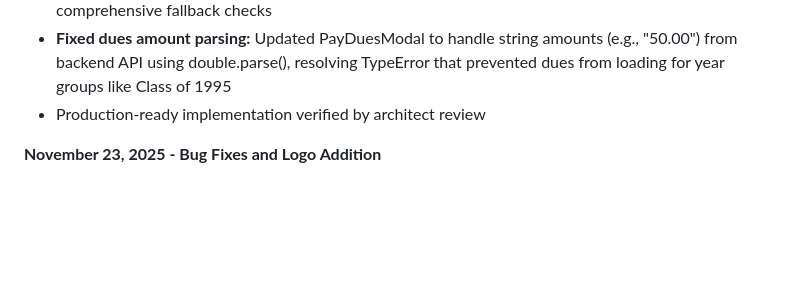
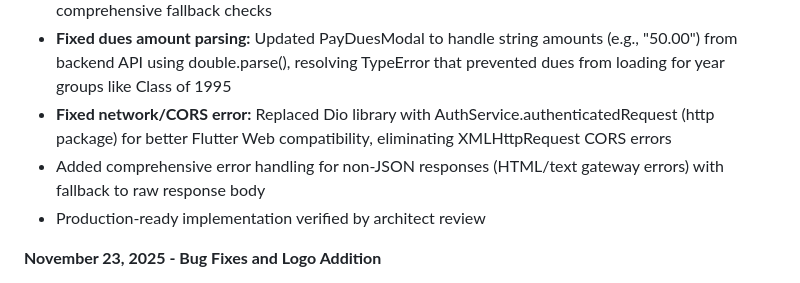
Before and after one commit to teamalfy-technical/odadeemobile-app, a Markdown page: replit.md, the part around the change. GitHub-like rendering; blank space fills up the shorter version.

Commit message:
Fix payment errors and improve web compatibility
Replace Dio with AuthService for network requests, enhancing Flutter Web compatibility and adding robust error handling for various response types.

Replit-Commit-Author: Agent
Replit-Commit-Session-Id: 43844f5a-277f-4eb7-b122-30e8683b98db
Replit-Commit-Checkpoint-Type: full_checkpoint
Replit-Commit-Event-Id: d1d95938-424f-4e6c-9b96-f6c6f1e460bf
Replit-Commit-Screenshot-Url: https://storage.googleapis.com/screenshot-production-us-central1/321d9a72-4ec2-430a-a887-b6fc5e4b6225/43844f5a-277f-4eb7-b122-30e8683b98db/M1MITWy

```diff
--- a/replit.md
+++ b/replit.md
@@ -17,6 +17,8 @@ Odadee is a Flutter mobile application, configured for web deployment, serving a
 - PaymentService maps 'dues' to 'YEAR_GROUP_DUES' product code as expected by backend
 - PaymentScreen detects transactionStatus=SUCCESS|FAILED|CANCELLED in callback URLs with comprehensive fallback checks
 - **Fixed dues amount parsing:** Updated PayDuesModal to handle string amounts (e.g., "50.00") from backend API using double.parse(), resolving TypeError that prevented dues from loading for year groups like Class of 1995
+- **Fixed network/CORS error:** Replaced Dio library with AuthService.authenticatedRequest (http package) for better Flutter Web compatibility, eliminating XMLHttpRequest CORS errors
+- Added comprehensive error handling for non-JSON responses (HTML/text gateway errors) with fallback to raw response body
 - Production-ready implementation verified by architect review
 
 **November 23, 2025 - Bug Fixes and Logo Addition**
```
